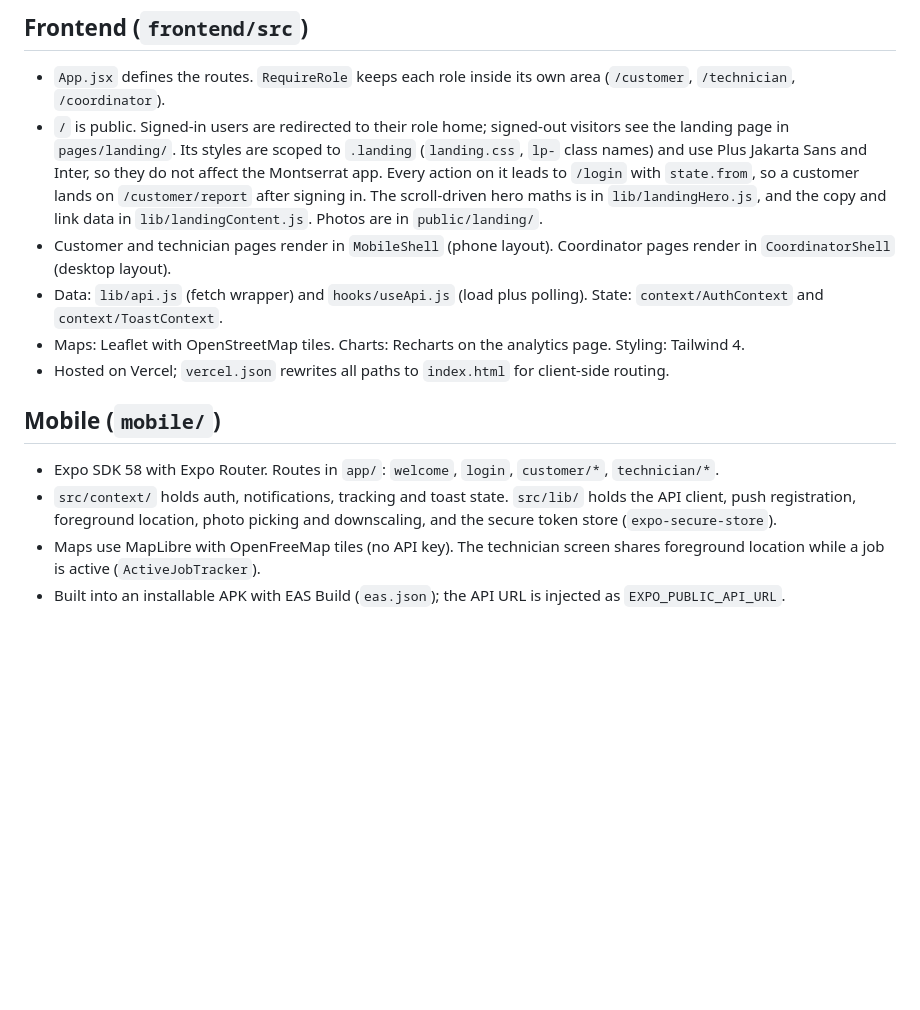
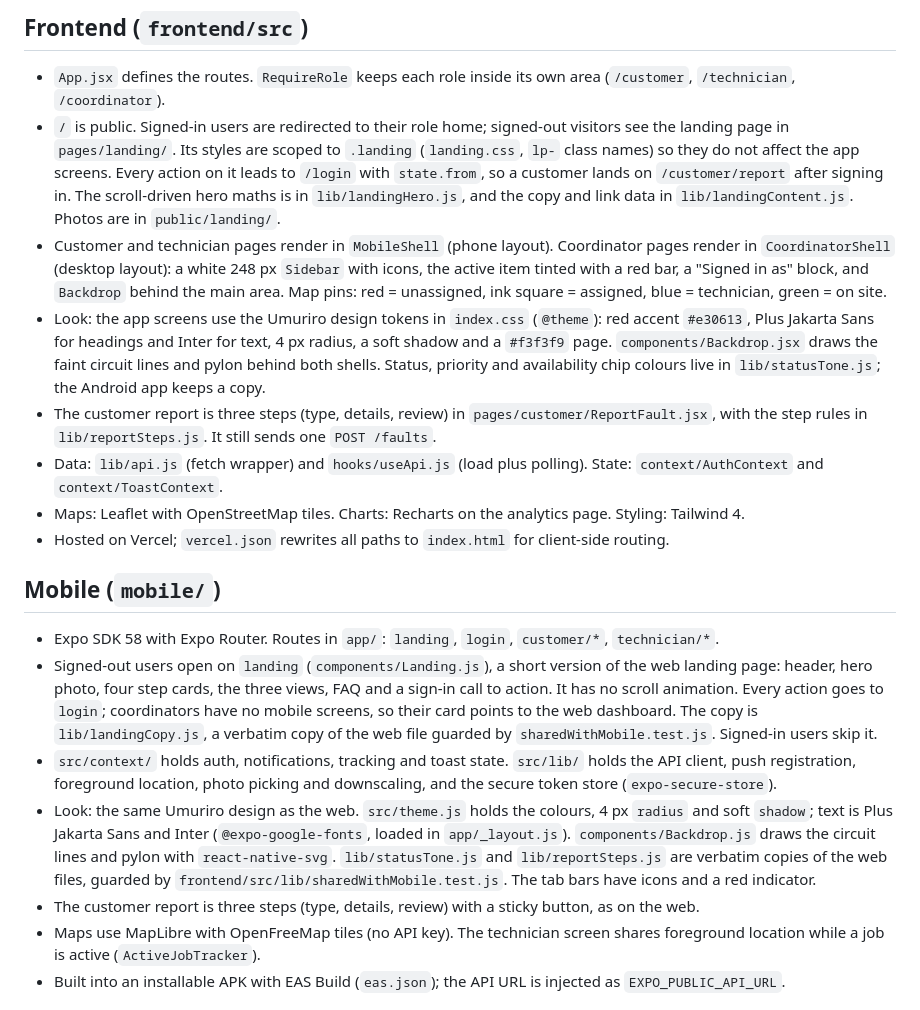
Before and after one commit to Larissanoella-05/Capstone-project, a Markdown page: docs/ARCHITECTURE.md, the part around the change. GitHub-like rendering; blank space fills up the shorter version.

Commit message:
docs: update architecture for the Umuriro design and mobile landing screen

```diff
--- a/docs/ARCHITECTURE.md
+++ b/docs/ARCHITECTURE.md
@@ -109,13 +109,21 @@ erDiagram
 - `App.jsx` defines the routes. `RequireRole` keeps each role inside its own area
   (`/customer`, `/technician`, `/coordinator`).
 - `/` is public. Signed-in users are redirected to their role home; signed-out visitors see the landing
-  page in `pages/landing/`. Its styles are scoped to `.landing` (`landing.css`, `lp-` class names) and use
-  Plus Jakarta Sans and Inter, so they do not affect the Montserrat app. Every action on it leads to `/login`
+  page in `pages/landing/`. Its styles are scoped to `.landing` (`landing.css`, `lp-` class names) so they do
+  not affect the app screens. Every action on it leads to `/login`
   with `state.from`, so a customer lands on `/customer/report` after signing in. The scroll-driven hero maths
   is in `lib/landingHero.js`, and the copy and link data in `lib/landingContent.js`. Photos are in
   `public/landing/`.
 - Customer and technician pages render in `MobileShell` (phone layout). Coordinator pages render in
-  `CoordinatorShell` (desktop layout).
+  `CoordinatorShell` (desktop layout): a white 248 px `Sidebar` with icons, the active item tinted with a red bar,
+  a "Signed in as" block, and `Backdrop` behind the main area. Map pins: red = unassigned, ink square = assigned,
+  blue = technician, green = on site.
+- Look: the app screens use the Umuriro design tokens in `index.css` (`@theme`): red accent `#e30613`, Plus Jakarta
+  Sans for headings and Inter for text, 4 px radius, a soft shadow and a `#f3f3f9` page. `components/Backdrop.jsx` draws
+  the faint circuit lines and pylon behind both shells. Status, priority and availability chip colours live in
+  `lib/statusTone.js`; the Android app keeps a copy.
+- The customer report is three steps (type, details, review) in `pages/customer/ReportFault.jsx`, with the step rules
+  in `lib/reportSteps.js`. It still sends one `POST /faults`.
 - Data: `lib/api.js` (fetch wrapper) and `hooks/useApi.js` (load plus polling). State: `context/AuthContext`
   and `context/ToastContext`.
 - Maps: Leaflet with OpenStreetMap tiles. Charts: Recharts on the analytics page. Styling: Tailwind 4.
@@ -123,10 +131,19 @@ erDiagram
 
 ## Mobile (`mobile/`)
 
-- Expo SDK 58 with Expo Router. Routes in `app/`: `welcome`, `login`, `customer/*`, `technician/*`.
+- Expo SDK 58 with Expo Router. Routes in `app/`: `landing`, `login`, `customer/*`, `technician/*`.
+- Signed-out users open on `landing` (`components/Landing.js`), a short version of the web landing page: header,
+  hero photo, four step cards, the three views, FAQ and a sign-in call to action. It has no scroll animation. Every
+  action goes to `login`; coordinators have no mobile screens, so their card points to the web dashboard. The copy is
+  `lib/landingCopy.js`, a verbatim copy of the web file guarded by `sharedWithMobile.test.js`. Signed-in users skip it.
 - `src/context/` holds auth, notifications, tracking and toast state. `src/lib/` holds the API client,
   push registration, foreground location, photo picking and downscaling, and the secure token store
   (`expo-secure-store`).
+- Look: the same Umuriro design as the web. `src/theme.js` holds the colours, 4 px `radius` and soft `shadow`; text is
+  Plus Jakarta Sans and Inter (`@expo-google-fonts`, loaded in `app/_layout.js`). `components/Backdrop.js` draws the
+  circuit lines and pylon with `react-native-svg`. `lib/statusTone.js` and `lib/reportSteps.js` are verbatim copies of
+  the web files, guarded by `frontend/src/lib/sharedWithMobile.test.js`. The tab bars have icons and a red indicator.
+- The customer report is three steps (type, details, review) with a sticky button, as on the web.
 - Maps use MapLibre with OpenFreeMap tiles (no API key). The technician screen shares foreground location
   while a job is active (`ActiveJobTracker`).
 - Built into an installable APK with EAS Build (`eas.json`); the API URL is injected as `EXPO_PUBLIC_API_URL`.
```
